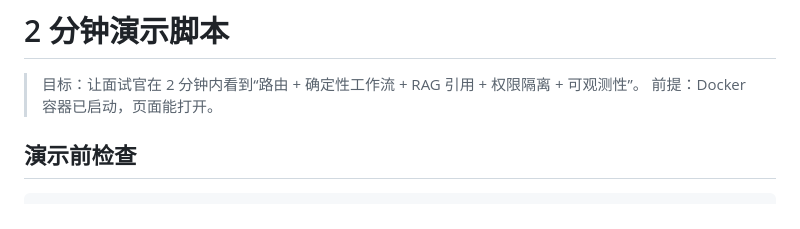
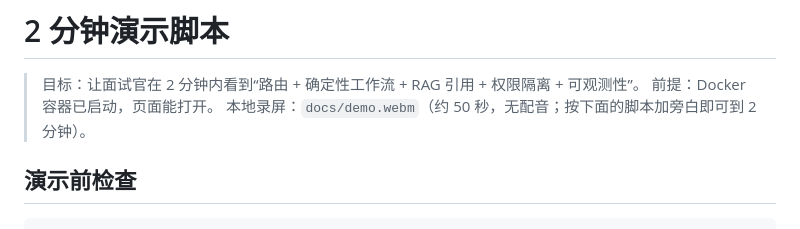
Before and after one commit to DL-DET/home-appliance-service-agent, a Markdown page: docs/DEMO.md, the part around the change. GitHub-like rendering.

```diff
--- a/docs/DEMO.md
+++ b/docs/DEMO.md
@@ -2,6 +2,7 @@
 
 > 目标：让面试官在 2 分钟内看到“路由 + 确定性工作流 + RAG 引用 + 权限隔离 + 可观测性”。
 > 前提：Docker 容器已启动，页面能打开。
+> 本地录屏：`docs/demo.webm`（约 50 秒，无配音；按下面的脚本加旁白即可到 2 分钟）。
 
 ## 演示前检查
 
```
Also changed, not shown: README.md (+2 -2 lines), docs/SPRINT5/优化待办.md (+4 -4 lines), docs/ui-preview.png, 6 other files.
